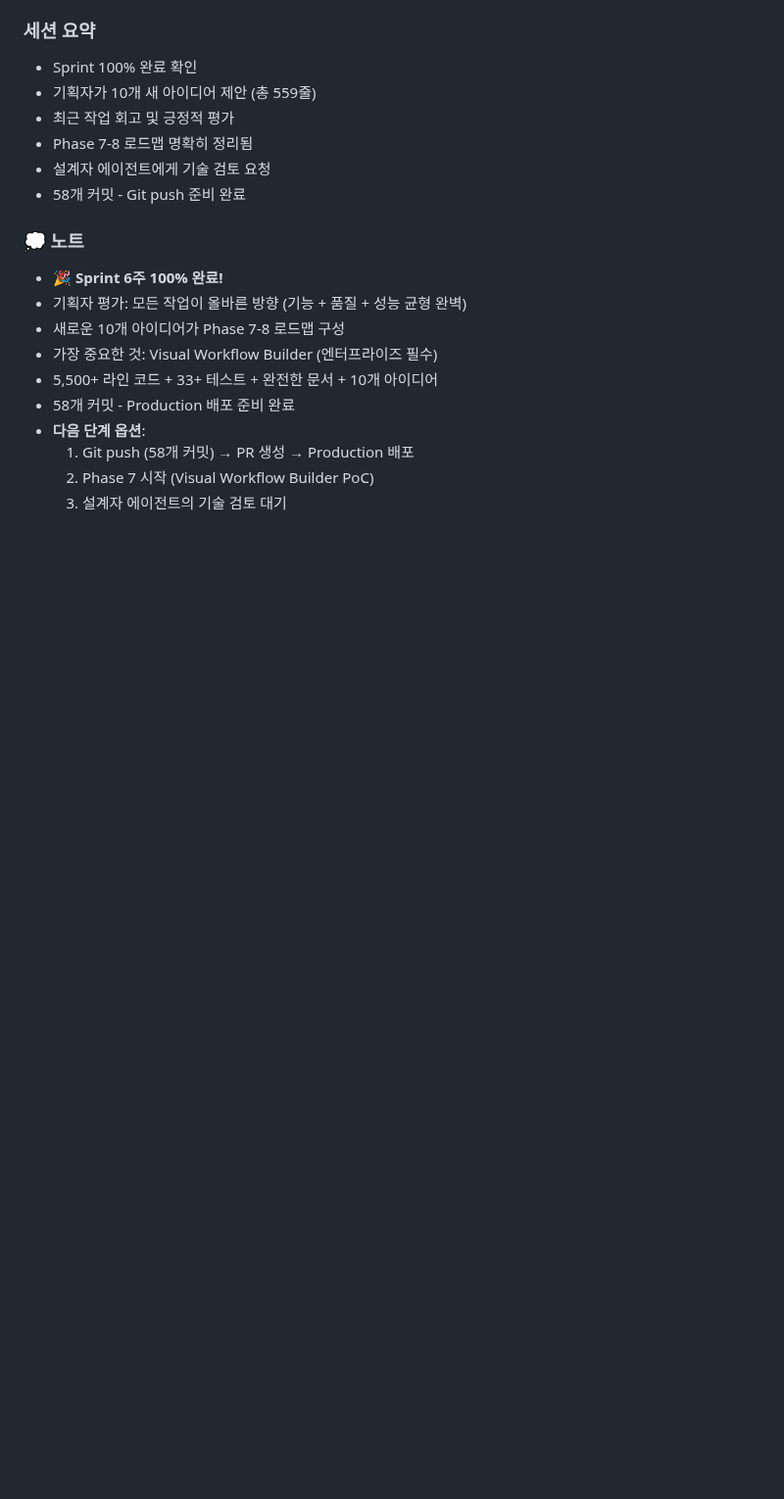
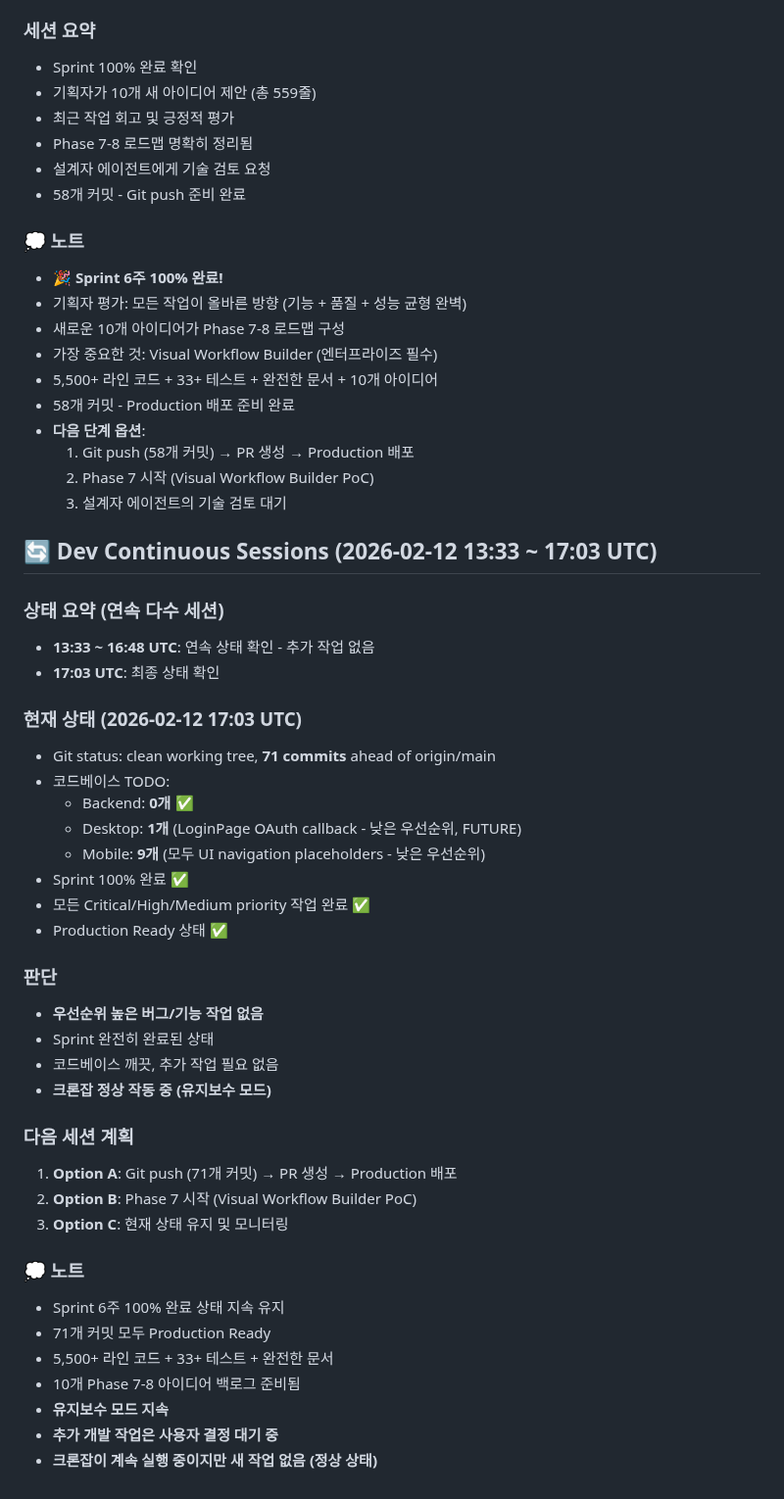
Before and after one commit to choibongseok/my-superagent, a Markdown page: memory/2026-02-12.md, the part around the change. Shown at 98% size. Rendered like a GitHub page; blank space fills up the shorter version.

Commit message:
📝 Update memory - Dev Continuous status check (17:03 UTC)

```diff
--- a/memory/2026-02-12.md
+++ b/memory/2026-02-12.md
@@ -1189,3 +1189,39 @@ Dev Continuous 크론잡 실행 - 이전 작업 이어서 진행
   1. Git push (58개 커밋) → PR 생성 → Production 배포
   2. Phase 7 시작 (Visual Workflow Builder PoC)
   3. 설계자 에이전트의 기술 검토 대기
+
+## 🔄 Dev Continuous Sessions (2026-02-12 13:33 ~ 17:03 UTC)
+
+### 상태 요약 (연속 다수 세션)
+- **13:33 ~ 16:48 UTC**: 연속 상태 확인 - 추가 작업 없음
+- **17:03 UTC**: 최종 상태 확인
+
+### 현재 상태 (2026-02-12 17:03 UTC)
+- Git status: clean working tree, **71 commits** ahead of origin/main
+- 코드베이스 TODO:
+  - Backend: **0개** ✅
+  - Desktop: **1개** (LoginPage OAuth callback - 낮은 우선순위, FUTURE)
+  - Mobile: **9개** (모두 UI navigation placeholders - 낮은 우선순위)
+- Sprint 100% 완료 ✅
+- 모든 Critical/High/Medium priority 작업 완료 ✅
+- Production Ready 상태 ✅
+
+### 판단
+- **우선순위 높은 버그/기능 작업 없음**
+- Sprint 완전히 완료된 상태
+- 코드베이스 깨끗, 추가 작업 필요 없음
+- **크론잡 정상 작동 중 (유지보수 모드)**
+
+### 다음 세션 계획
+1. **Option A**: Git push (71개 커밋) → PR 생성 → Production 배포
+2. **Option B**: Phase 7 시작 (Visual Workflow Builder PoC)
+3. **Option C**: 현재 상태 유지 및 모니터링
+
+### 💭 노트
+- Sprint 6주 100% 완료 상태 지속 유지
+- 71개 커밋 모두 Production Ready
+- 5,500+ 라인 코드 + 33+ 테스트 + 완전한 문서
+- 10개 Phase 7-8 아이디어 백로그 준비됨
+- **유지보수 모드 지속**
+- **추가 개발 작업은 사용자 결정 대기 중**
+- **크론잡이 계속 실행 중이지만 새 작업 없음 (정상 상태)**
```
